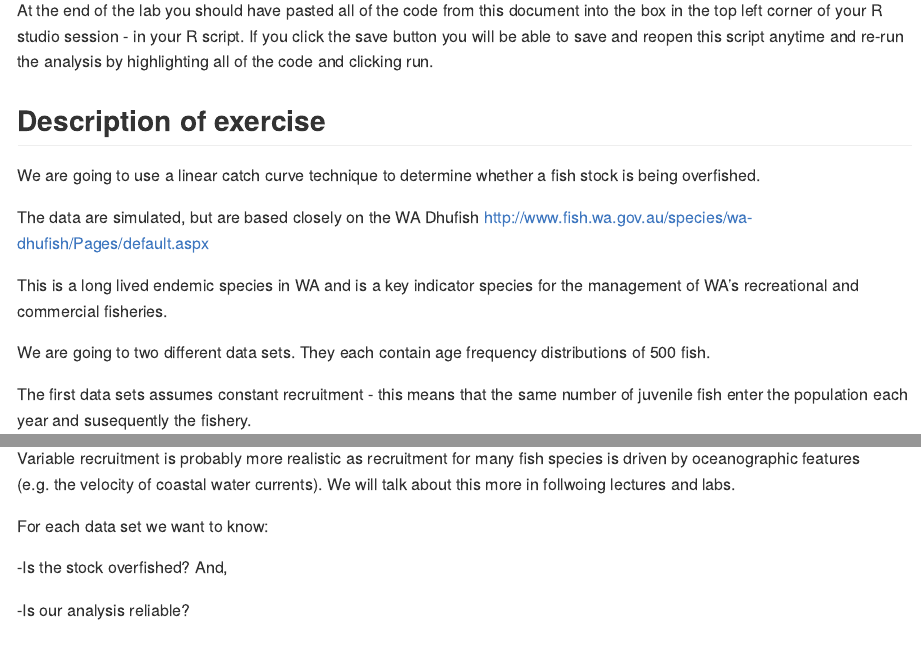
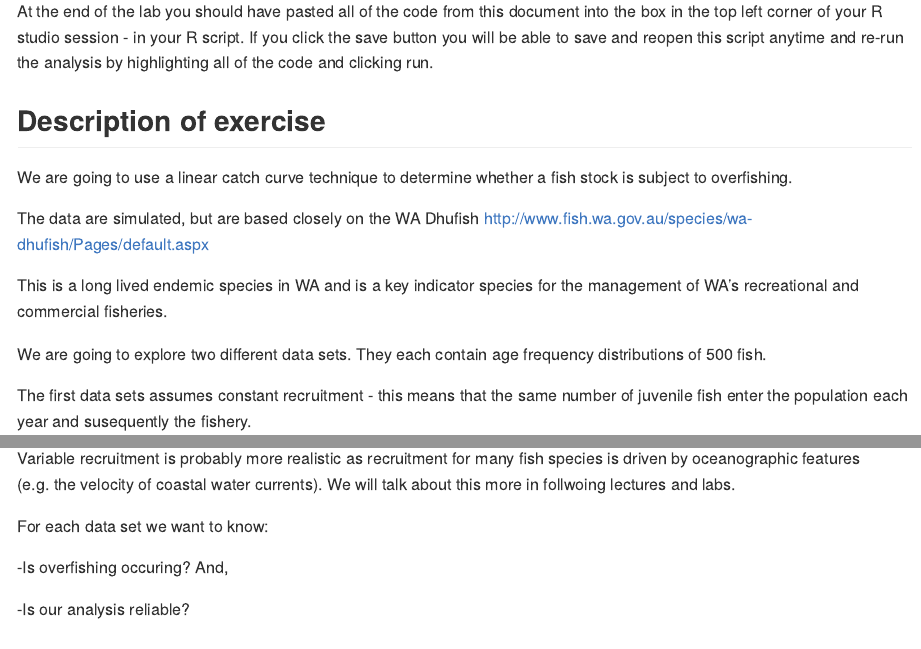
Before and after one commit to UWA-SCIE2204-Marine-Systems/Catch-curve, an R Markdown document (CatchCurveMarkdown.Rmd): the page in a window 1100 px wide, from 1930 px down before the commit and from 1860 px down after it, so that both start at the same text, and a second part further down, joined at a grey line. The pictures show the output file CatchCurveMarkdown.md that the author committed with the source, drawn offline in the style of GitHub; long lines of code are wrapped.

Commit message:
few spelling mistakes

```diff
--- a/CatchCurveMarkdown.Rmd
+++ b/CatchCurveMarkdown.Rmd
@@ -55,13 +55,13 @@ At the end of the lab you should have pasted all of the code from this document
 
 ## Description of exercise
 
-We are going to use a linear catch curve technique to determine whether a fish stock is being overfished.
+We are going to use a linear catch curve technique to determine whether a fish stock is subject to overfishing.
 
 The data are simulated, but are based closely on the WA Dhufish <http://www.fish.wa.gov.au/species/wa-dhufish/Pages/default.aspx>
 
 This is a long lived endemic species in WA and is a key indicator species for the management of WA's recreational and commercial fisheries.
 
-We are going to two different data sets. They each contain age frequency distributions of 500 fish.
+We are going to explore two different data sets. They each contain age frequency distributions of 500 fish.
 
 The first data sets assumes constant recruitment - this means that the same number of juvenile fish enter the population each year and susequently the fishery.
 
@@ -71,7 +71,7 @@ Variable recruitment is probably more realistic as recruitment for many fish spe
 
 For each data set we want to know:
 
--Is the stock overfished? And,
+-Is overfishing occuring? And,
 
 -Is our analysis reliable?
 
```
Also changed, not shown: CatchCurveMarkdown.md, CatchCurveMarkdown_files/figure-gfm/unnamed-chunk-10-1.png, CatchCurveMarkdown_files/figure-gfm/unnamed-chunk-15-1.png, CatchCurveMarkdown_files/figure-gfm/unnamed-chunk-16-1.png, CatchCurveMarkdown_files/figure-gfm/unnamed-chunk-17-1.png, CatchCurveMarkdown_files/figure-gfm/unnamed-chunk-4-1.png, CatchCurveMarkdown_files/figure-gfm/unnamed-chunk-5-1.png, CatchCurveMarkdown_files/figure-gfm/unnamed-chunk-6-1.png, CatchCurveMarkdown_files/figure-gfm/unnamed-chunk-7-1.png, CatchCurveMarkdown_files/figure-gfm/unnamed-chunk-8-1.png, CatchCurveMarkdown.Rmd (2 more changed lines).
